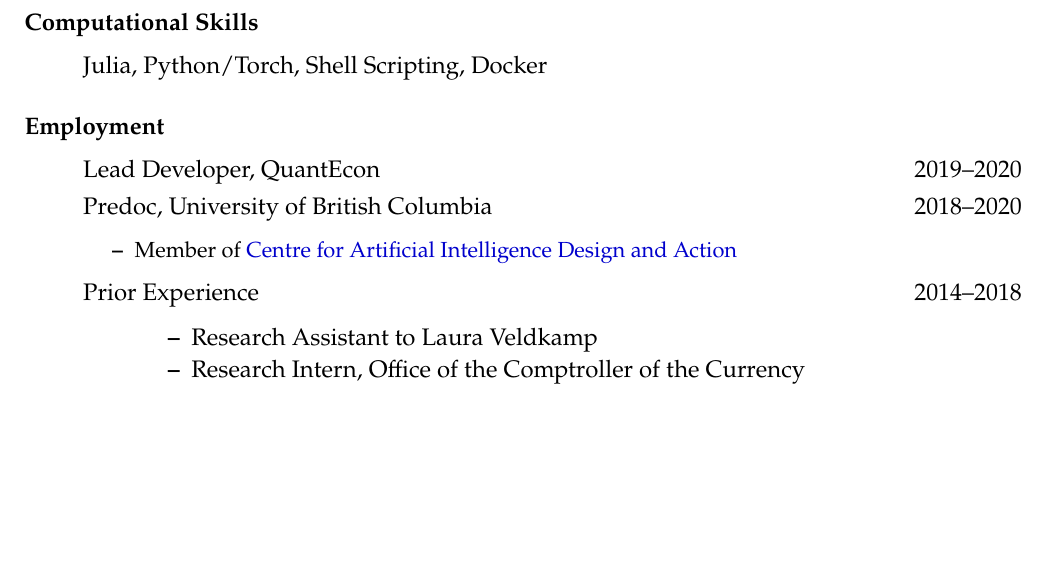
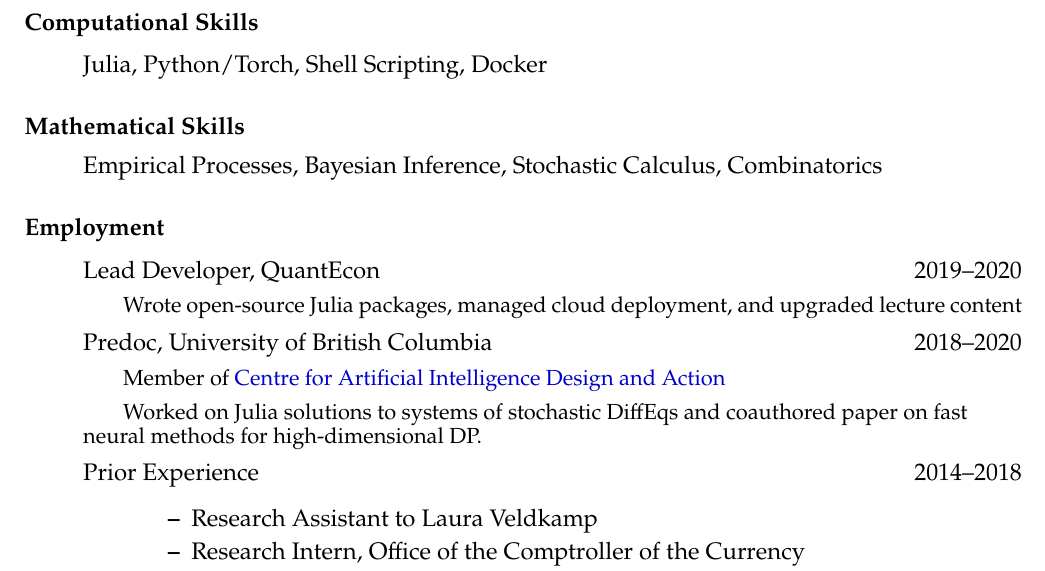
Before and after one commit to arnavs/resume, a LaTeX CV (sood-cv.tex): part of page 1 of 2 before the commit and part of page 1 of 3 after it, cut so that both start at the same text, the shorter picture padded with empty space. Compiled offline with pdfLaTeX.

Commit message:
Update Mar 10 26, 15:56:49

```diff
--- a/sood-cv.tex
+++ b/sood-cv.tex
@@ -63,13 +63,18 @@
   \item Julia, Python/Torch, Shell Scripting, Docker
 \end{itemize}
 
+\subsubsection*{Mathematical Skills}
+\begin{itemize}
+  \item Empirical Processes, Bayesian Inference, Stochastic Calculus, Combinatorics
+\end{itemize}
+
 \subsubsection*{Employment}
 \begin{itemize}
   \item Lead Developer, QuantEcon \hfill 2019--2020
+  \subitem {\small Wrote open-source Julia packages, managed cloud deployment, and upgraded lecture content}
   \item Predoc, University of British Columbia \hfill 2018--2020
-  \begin{itemize} \small
-    \item Member of \href{https://caida.ubc.ca/caida-ubc-icics-centre-artificial-intelligence-decision-making-and-action}{Centre for Artificial Intelligence Design and Action}
-  \end{itemize}
+    \subitem {\small Member of \href{https://caida.ubc.ca/caida-ubc-icics-centre-artificial-intelligence-decision-making-and-action}{Centre for Artificial Intelligence Design and Action}}
+    \subitem {\small Worked on Julia solutions to systems of stochastic DiffEqs and coauthored paper on fast neural methods for high-dimensional DP.}
   \item Prior Experience \hfill 2014--2018
   \begin{itemize}\setlength{\leftskip}{1cm}
     \item Research Assistant to Laura Veldkamp
```
Also changed, not shown: 1 other file.
